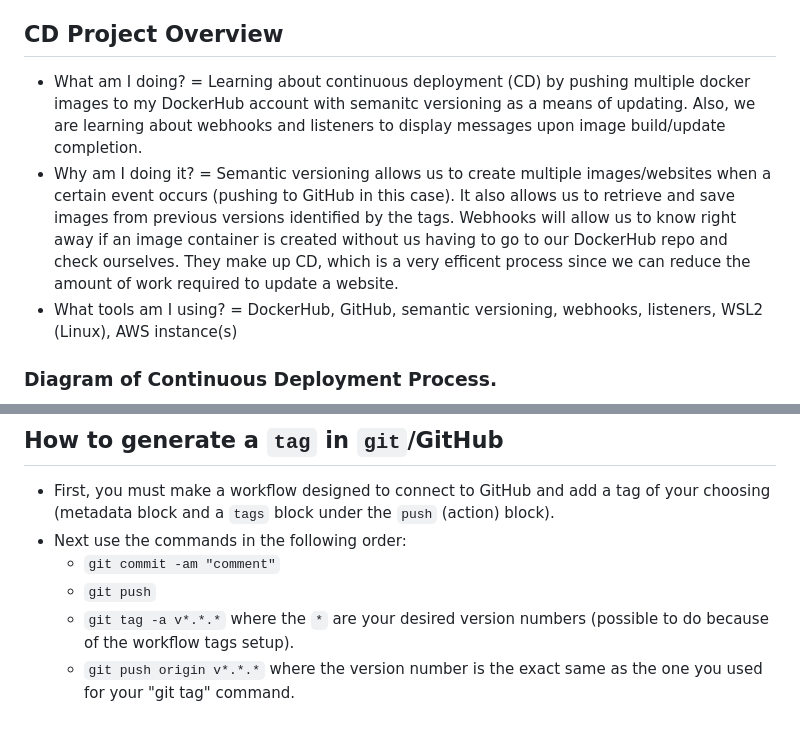
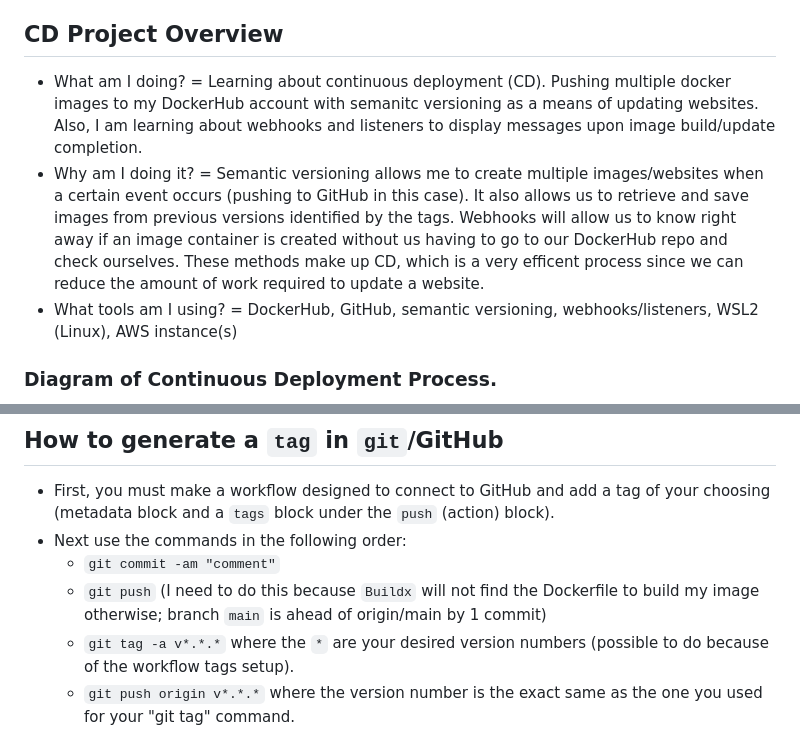
Before and after one commit to WSU-kduncan/3120-cicd-iwatsukikevin, a Markdown page: README-CD.MD, 2 parts joined by grey strips. GitHub-like rendering.

```diff
--- a/README-CD.MD
+++ b/README-CD.MD
@@ -2,16 +2,16 @@
 - Name: Kevin Iwatsuki
 - Email: iwatsuki.2@wright.edu
 ## CD Project Overview
-- What am I doing? = Learning about continuous deployment (CD) by pushing multiple docker images to my DockerHub account with semanitc versioning as a means of updating. Also, we are learning about webhooks and listeners to display messages upon image build/update completion.
-- Why am I doing it? = Semantic versioning allows us to create multiple images/websites when a certain event occurs (pushing to GitHub in this case). It also allows us to retrieve and save images from previous versions identified by the tags. Webhooks will allow us to know right away if an image container is created without us having to go to our DockerHub repo and check ourselves. They make up CD, which is a very efficent process since we can reduce the amount of work required to update a website.
-- What tools am I using? = DockerHub, GitHub, semantic versioning, webhooks, listeners, WSL2 (Linux), AWS instance(s)
+- What am I doing? = Learning about continuous deployment (CD). Pushing multiple docker images to my DockerHub account with semanitc versioning as a means of updating websites. Also, I am learning about webhooks and listeners to display messages upon image build/update completion.
+- Why am I doing it? = Semantic versioning allows me to create multiple images/websites when a certain event occurs (pushing to GitHub in this case). It also allows us to retrieve and save images from previous versions identified by the tags. Webhooks will allow us to know right away if an image container is created without us having to go to our DockerHub repo and check ourselves. These methods make up CD, which is a very efficent process since we can reduce the amount of work required to update a website.
+- What tools am I using? = DockerHub, GitHub, semantic versioning, webhooks/listeners, WSL2 (Linux), AWS instance(s)
 ### Diagram of Continuous Deployment Process.
 - ![my_CD_diagram](https://github.com/WSU-kduncan/3120-cicd-iwatsukikevin/blob/main/images/Project%205%20Continuous%20Deployment%20Diagram.PNG)
 ## How to generate a `tag` in `git`/GitHub
 - First, you must make a workflow designed to connect to GitHub and add a tag of your choosing (metadata block and a `tags` block under the `push` (action) block).
 - Next use the commands in the following order:
   - `git commit -am "comment"`
-  - `git push`
+  - `git push` (I need to do this because `Buildx` will not find the Dockerfile to build my image otherwise; branch `main` is ahead of origin/main by 1 commit)
   - `git tag -a v*.*.*` where the `*` are your desired version numbers (possible to do because of the workflow tags setup).
   - `git push origin v*.*.*` where the version number is the exact same as the one you used for your "git tag" command.
 - If it worked, you will find the tag number you entered under the tags tab under the branch name in your GitHub main page.
```
